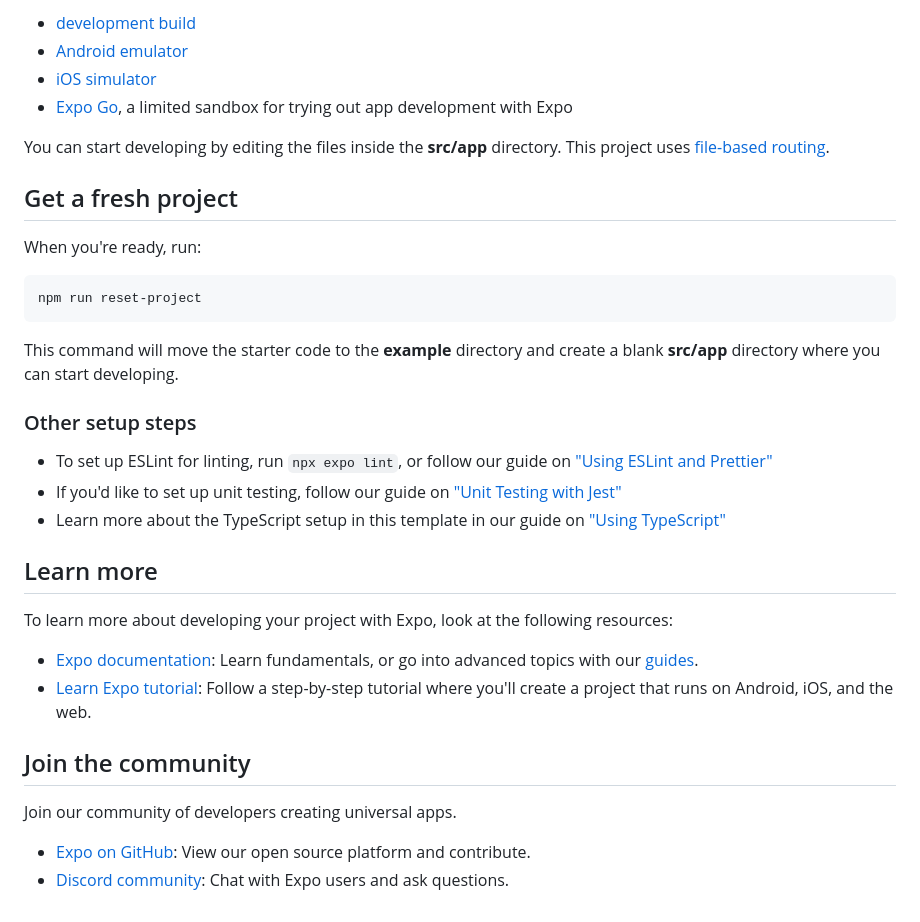
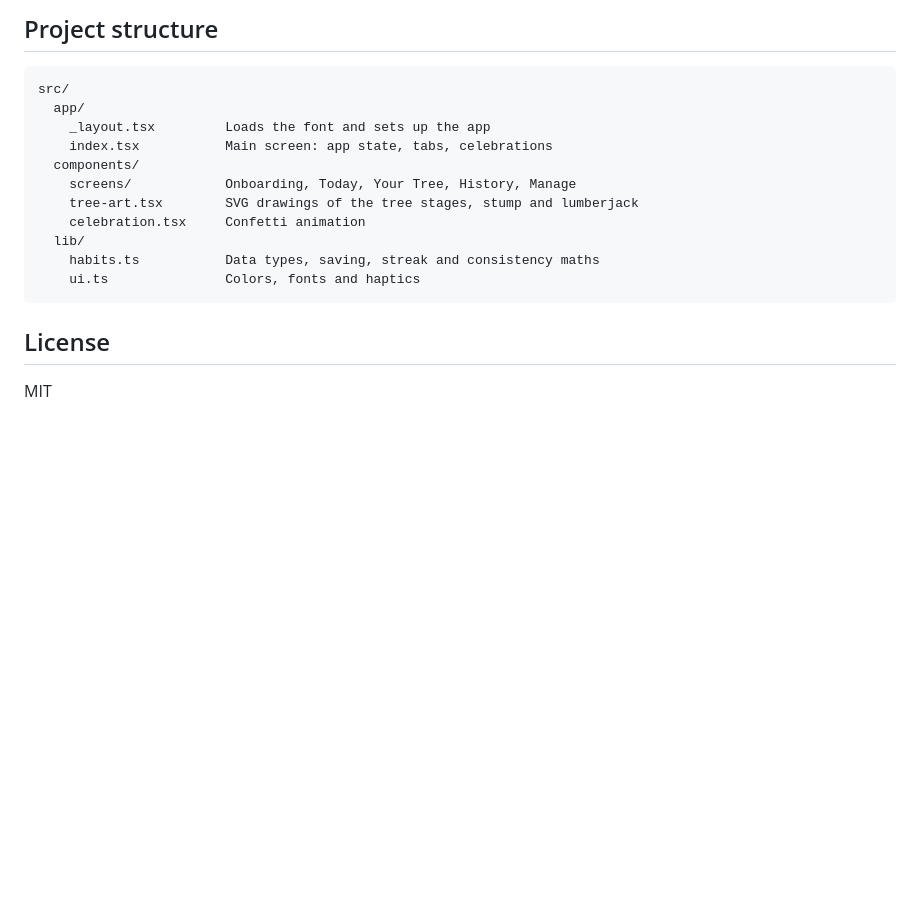
Before and after one commit to jack1071-maker/habit-tracker, a Markdown page: README.md, the part around one of its changes. Rendered like a GitHub page; blank space fills up the shorter version.

````diff
--- a/README.md
+++ b/README.md
@@ -20,37 +61,20 @@ In the output, you'll find options to open the app in a
 
-- [development build](https://docs.expo.dev/develop/development-builds/introduction/)
-- [Android emulator](https://docs.expo.dev/workflow/android-studio-emulator/)
-- [iOS simulator](https://docs.expo.dev/workflow/ios-simulator/)
-- [Expo Go](https://expo.dev/go), a limited sandbox for trying out app development with Expo
+## Project structure
 
-You can start developing by editing the files inside the **src/app** directory. This project uses [file-based routing](https://docs.expo.dev/router/introduction).
-
-## Get a fresh project
-
-When you're ready, run:
-
-```bash
-npm run reset-project
+```
+src/
+  app/
+    _layout.tsx         Loads the font and sets up the app
+    index.tsx           Main screen: app state, tabs, celebrations
+  components/
+    screens/            Onboarding, Today, Your Tree, History, Manage
+    tree-art.tsx        SVG drawings of the tree stages, stump and lumberjack
+    celebration.tsx     Confetti animation
+  lib/
+    habits.ts           Data types, saving, streak and consistency maths
+    ui.ts               Colors, fonts and haptics
 ```
 
-This command will move the starter code to the **example** directory and create a blank **src/app** directory where you can start developing.
+## License
 
-### Other setup steps
-
-- To set up ESLint for linting, run `npx expo lint`, or follow our guide on ["Using ESLint and Prettier"](https://docs.expo.dev/guides/using-eslint/)
-- If you'd like to set up unit testing, follow our guide on ["Unit Testing with Jest"](https://docs.expo.dev/develop/unit-testing/)
-- Learn more about the TypeScript setup in this template in our guide on ["Using TypeScript"](https://docs.expo.dev/guides/typescript/)
-
-## Learn more
-
-To learn more about developing your project with Expo, look at the following resources:
-
-- [Expo documentation](https://docs.expo.dev/): Learn fundamentals, or go into advanced topics with our [guides](https://docs.expo.dev/guides).
-- [Learn Expo tutorial](https://docs.expo.dev/tutorial/introduction/): Follow a step-by-step tutorial where you'll create a project that runs on Android, iOS, and the web.
-
-## Join the community
-
-Join our community of developers creating universal apps.
-
-- [Expo on GitHub](https://github.com/expo/expo): View our open source platform and contribute.
-- [Discord community](https://chat.expo.dev): Chat with Expo users and ask questions.
+MIT
````
Also changed, not shown: other parts of README.md (+49 -8 lines), docs/screenshots/history.jpg (added), docs/screenshots/lumberjack.jpg (added), docs/screenshots/today.jpg (added), docs/screenshots/tree.jpg (added), 3 other files.
